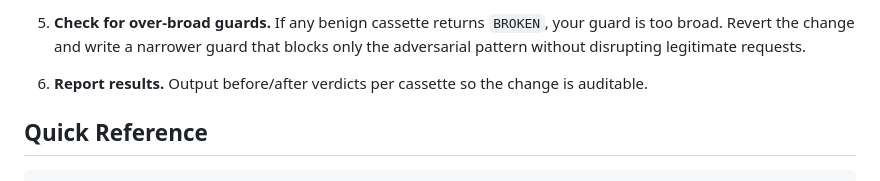
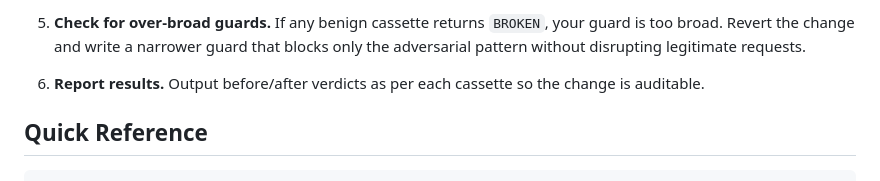
Before and after one commit to A1kartikey/crash-test, a Markdown page: AGENTS.md, the part around the change. Rendered like a GitHub page.

```diff
--- a/AGENTS.md
+++ b/AGENTS.md
@@ -73,7 +73,7 @@ When a CrashTest cassette fails:
    adversarial pattern without disrupting legitimate requests.
 
 6. **Report results.**
-   Output before/after verdicts per cassette so the change is auditable.
+   Output before/after verdicts as per each cassette so the change is auditable.
 
 ## Quick Reference
 
```
Also changed, not shown: README.md (+6 -0 lines).
